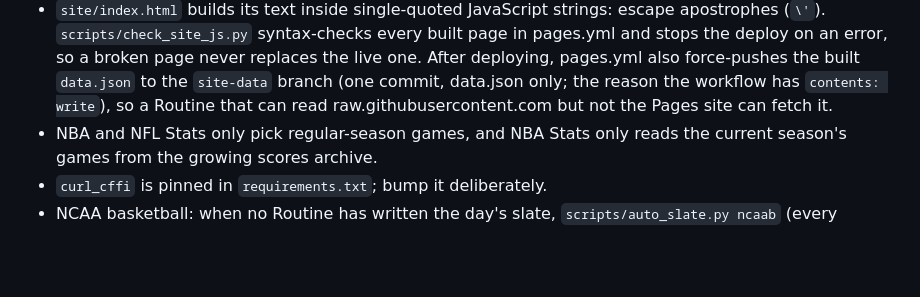
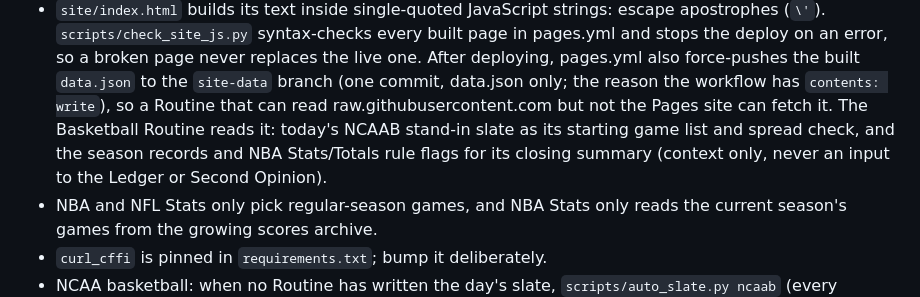
Before and after one commit to danreed001-droid/sport, a Markdown page: CLAUDE.md, the part around the change. GitHub-like rendering; blank space fills up the shorter version.

Commit message:
CLAUDE.md: note what the Basketball Routine reads from site-data
Co-Authored-By: Claude Opus 5.5 <noreply@anthropic.com>
Claude-Session: https://claude.ai/code/session_014wjPnkjC78XrQj4ZCA5QVd

```diff
--- a/CLAUDE.md
+++ b/CLAUDE.md
@@ -165,7 +165,10 @@ merge into `main`; the scoring, pick-intake and Pages workflows all run from it.
   After deploying, pages.yml also force-pushes the built `data.json` to the
   `site-data` branch (one commit, data.json only; the reason the workflow has
   `contents: write`), so a Routine that can read raw.githubusercontent.com but
-  not the Pages site can fetch it.
+  not the Pages site can fetch it. The Basketball Routine reads it: today's
+  NCAAB stand-in slate as its starting game list and spread check, and the
+  season records and NBA Stats/Totals rule flags for its closing summary
+  (context only, never an input to the Ledger or Second Opinion).
 - NBA and NFL Stats only pick regular-season games, and NBA Stats only reads
   the current season's games from the growing scores archive.
 - `curl_cffi` is pinned in `requirements.txt`; bump it deliberately.
```
